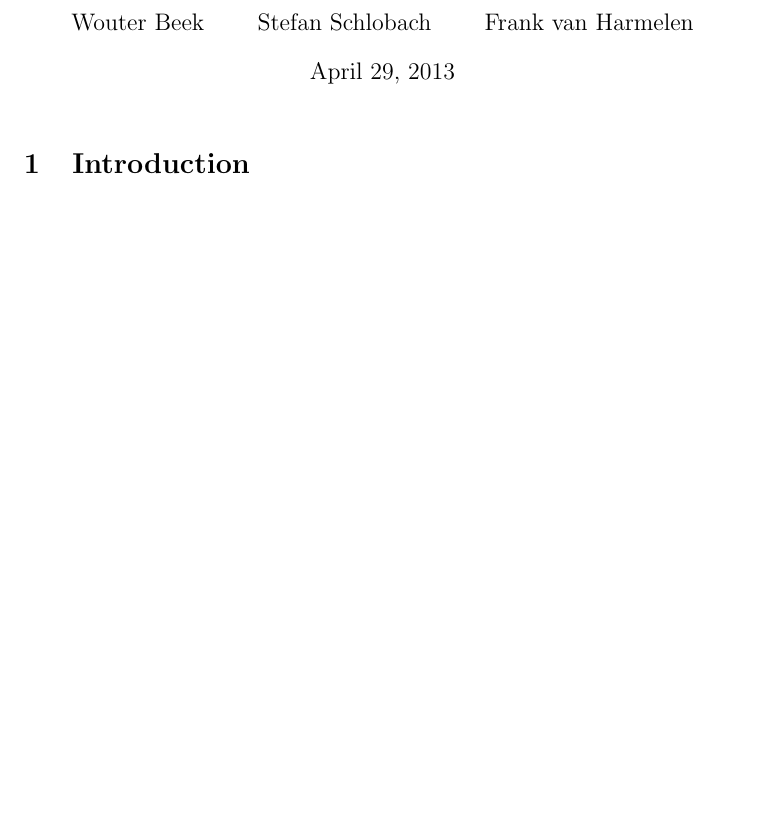
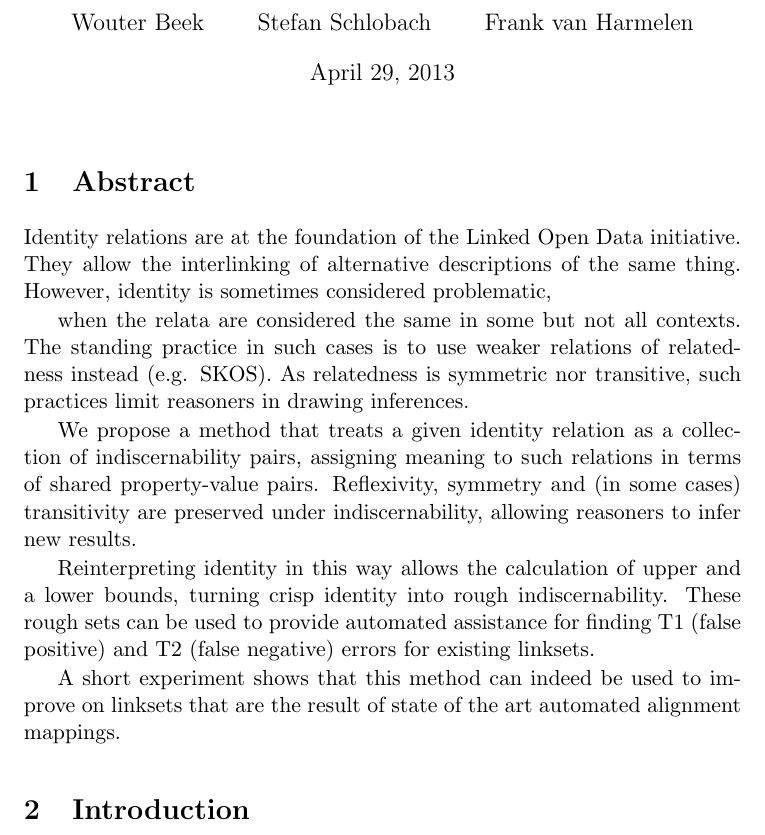
Before and after one commit to wouterbeek/IOTW, a LaTeX document (Article/iotw.tex): part of page 1 of 4, cut so that both start at the same text, the shorter picture padded with empty space. Compiled offline with pdfLaTeX.

Commit message:
* [IOTW,ART] Added the first version of the abstract.

```diff
--- a/Article/iotw.tex
+++ b/Article/iotw.tex
@@ -15,6 +15,18 @@
 \begin{document}
 
 \maketitle
+
+\section{Abstract}
+
+Identity relations are at the foundation of the Linked Open Data initiative. They allow the interlinking of alternative descriptions of the same thing. However, identity is sometimes considered problematic,
+
+when the relata are considered the same in some but not all contexts. The standing practice in such cases is to use weaker relations of relatedness instead (e.g. SKOS). As relatedness is symmetric nor transitive, such practices limit reasoners in drawing inferences.
+
+We propose a method that treats a given identity relation as a collection of indiscernability pairs, assigning meaning to such relations in terms of shared property-value pairs. Reflexivity, symmetry and (in some cases) transitivity are preserved under indiscernability, allowing reasoners to infer new results.
+
+Reinterpreting identity in this way allows the calculation of upper and a lower bounds, turning crisp identity into rough indiscernability. These rough sets can be used to provide automated assistance for finding T1 (false positive) and T2 (false negative) errors for existing linksets.
+
+A short experiment shows that this method can indeed be used to improve on linksets that are the result of state of the art automated alignment mappings.
 
 \section{Introduction}
 
```
